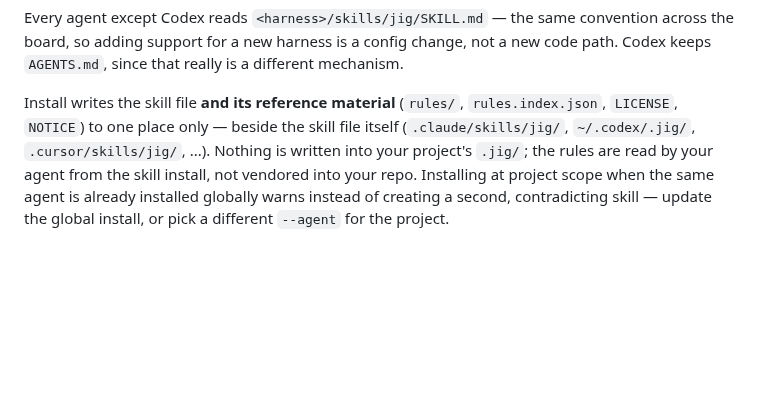
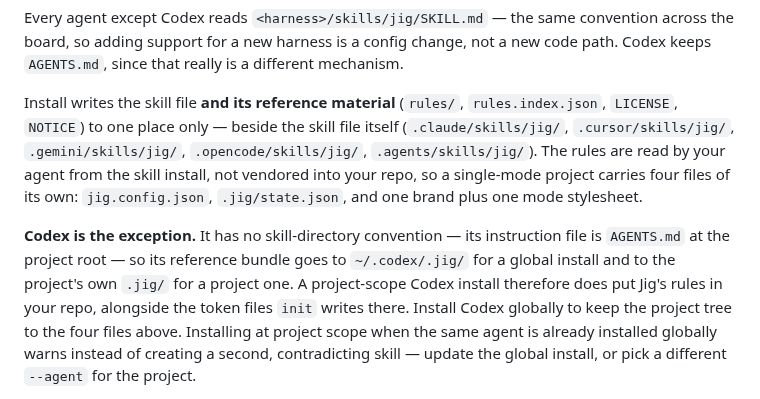
Before and after one commit to timessuman/jig, a Markdown page: README.md, the part around the change. GitHub-like rendering; blank space fills up the shorter version.

```diff
--- a/README.md
+++ b/README.md
@@ -40,9 +40,18 @@ different mechanism.
 
 Install writes the skill file **and its reference material** (`rules/`,
 `rules.index.json`, `LICENSE`, `NOTICE`) to one place only — beside the skill
-file itself (`.claude/skills/jig/`, `~/.codex/.jig/`, `.cursor/skills/jig/`,
-...). Nothing is written into your project's `.jig/`; the rules are read by
-your agent from the skill install, not vendored into your repo. Installing at
+file itself (`.claude/skills/jig/`, `.cursor/skills/jig/`,
+`.gemini/skills/jig/`, `.opencode/skills/jig/`, `.agents/skills/jig/`). The
+rules are read by your agent from the skill install, not vendored into your
+repo, so a single-mode project carries four files of its own: `jig.config.json`,
+`.jig/state.json`, and one brand plus one mode stylesheet.
+
+**Codex is the exception.** It has no skill-directory convention — its
+instruction file is `AGENTS.md` at the project root — so its reference bundle
+goes to `~/.codex/.jig/` for a global install and to the project's own `.jig/`
+for a project one. A project-scope Codex install therefore does put Jig's rules
+in your repo, alongside the token files `init` writes there. Install Codex
+globally to keep the project tree to the four files above. Installing at
 project scope when the same agent is already installed globally warns instead
 of creating a second, contradicting skill — update the global install, or
 pick a different `--agent` for the project.
```
Also changed, not shown: docs/known-follow-ups.md (+12 -0 lines).
